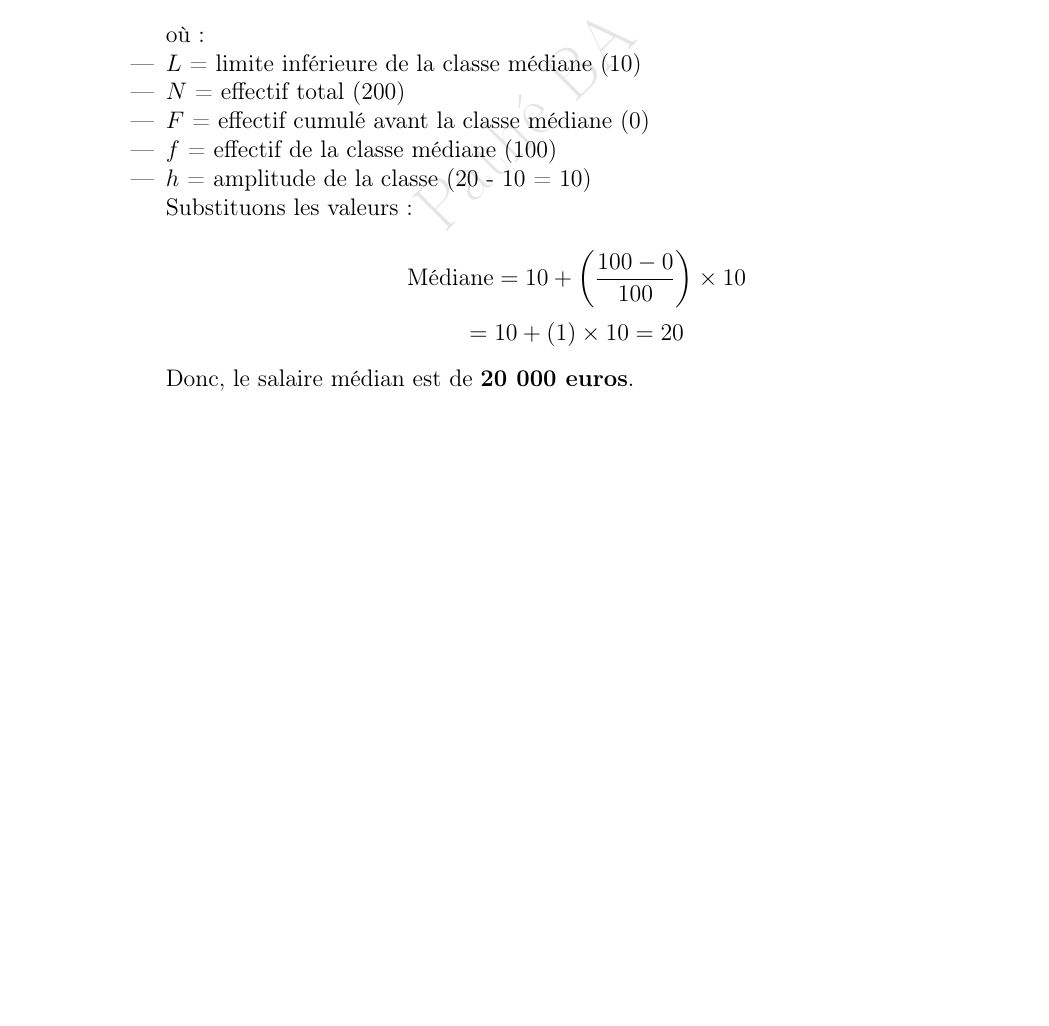
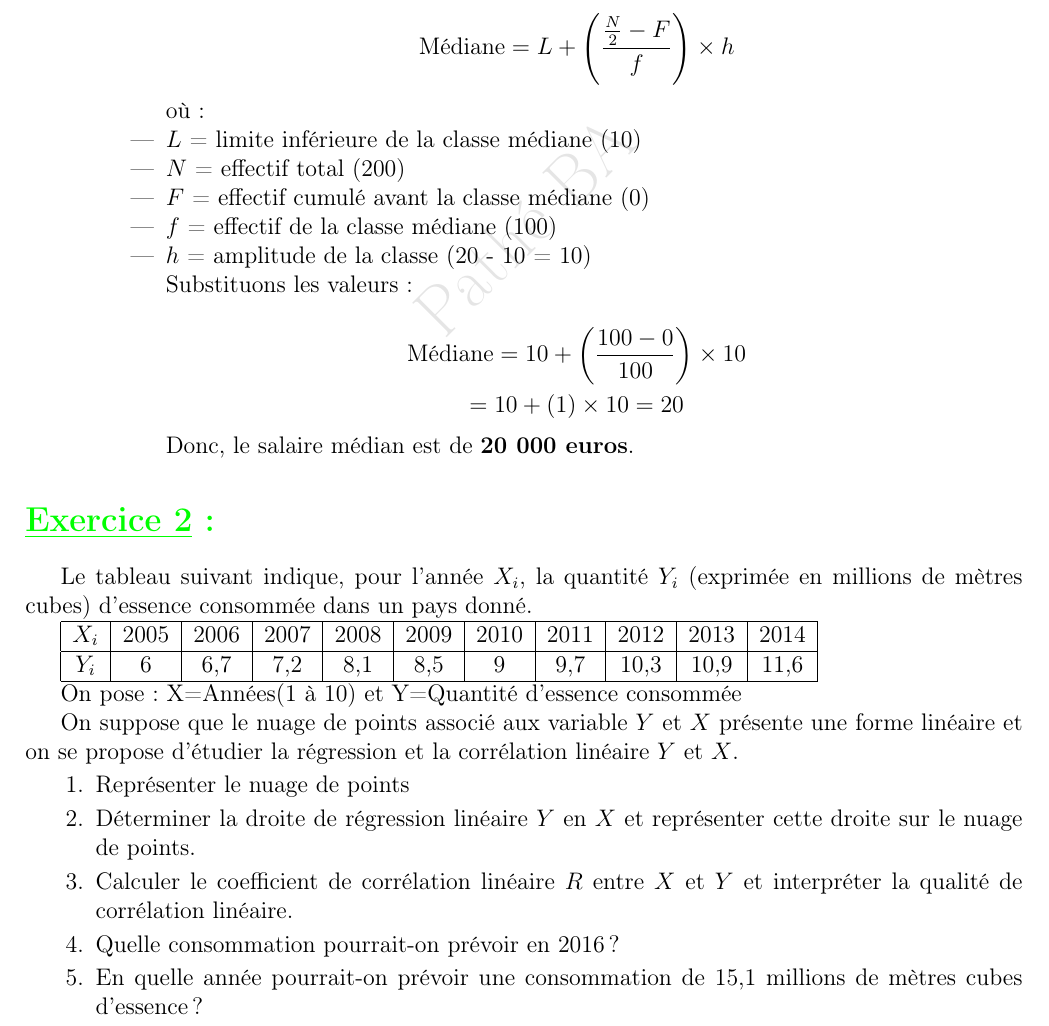
Before and after one commit to patheGobel/heple, a LaTeX document (TDiallo.tex): part of page 2 of 2, cut at the place of the change, the shorter picture padded with empty space. Compiled offline with pdfLaTeX.

Commit message:
Exercice 2(Statistique: nuage de points regression lineaire)

```diff
--- a/TDiallo.tex
+++ b/TDiallo.tex
@@ -171,5 +171,26 @@ Voici la répartition des salaires annuels (en milliers d'euros) dans une entrep
     Donc, le salaire médian est de \textbf{20 000 euros}.
   \end{enumerate}
 \end{enumerate}
+\section*{\textcolor{green}{\underline{Exercice 2}:}}
 
+Le tableau suivant indique, pour l'année \(X_i\), la quantité \(Y_i\) (exprimée en millions de mètres cubes) d'essence consommée dans un pays donné.
+
+\begin{tabular}{|c|c|c|c|c|c|c|c|c|c|c|}
+  \hline
+  $X_{i}$ & 2005 & 2006 & 2007 & 2008 & 2009 & 2010 & 2011 & 2012 & 2013 & 2014 \\
+  \hline
+  $Y_{i}$ & 6 & 6,7 & 7,2 & 8,1 & 8,5 & 9 & 9,7 & 10,3 & 10,9 & 11,6 \\
+  \hline
+\end{tabular}
+
+On pose : X=Années(1 à 10) et Y=Quantité d'essence consommée
+
+On suppose que le nuage de points associé aux variable \(Y\) et \(X\) présente une forme linéaire et on se propose d'étudier la régression et la corrélation linéaire \(Y\) et \(X\).
+\begin{enumerate}
+  \item Représenter le nuage de points
+  \item Déterminer la droite de régression linéaire \(Y\) en \(X\) et représenter cette droite sur le nuage de points.
+  \item Calculer le coefficient de corrélation linéaire \(R\) entre \(X\) et \(Y\) et interpréter la qualité de corrélation linéaire.
+  \item Quelle consommation pourrait-on prévoir en 2016 ?
+  \item En quelle année pourrait-on prévoir une consommation de 15,1 millions de mètres cubes d'essence ?
+\end{enumerate}
 \end{document}
```
